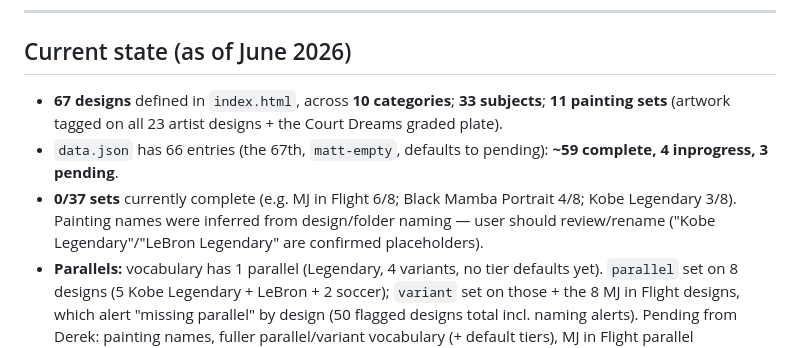
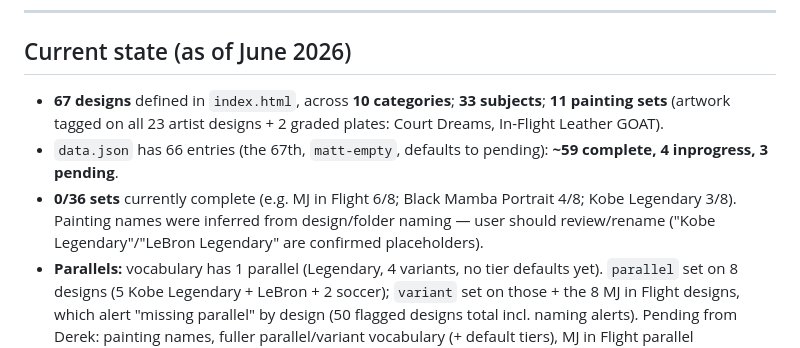
Before and after one commit to ddpedersen/perception-cards-tracker, a Markdown page: CLAUDE.md, the part around the change. Rendered like a GitHub page.

Commit message:
Update CLAUDE.md set counts after Leather GOAT plate join
Co-Authored-By: Claude Fable 5 <noreply@anthropic.com>

```diff
--- a/CLAUDE.md
+++ b/CLAUDE.md
@@ -110,9 +110,9 @@ Statuses **only upgrade** (pending→inprogress→complete). `onhold`/`archived`
 
 ## Current state (as of June 2026)
 
-- **67 designs** defined in `index.html`, across **10 categories**; **33 subjects**; **11 painting sets** (artwork tagged on all 23 artist designs + the Court Dreams graded plate).
+- **67 designs** defined in `index.html`, across **10 categories**; **33 subjects**; **11 painting sets** (artwork tagged on all 23 artist designs + 2 graded plates: Court Dreams, In-Flight Leather GOAT).
 - `data.json` has 66 entries (the 67th, `matt-empty`, defaults to pending): **~59 complete, 4 inprogress, 3 pending**.
-- **0/37 sets** currently complete (e.g. MJ in Flight 6/8; Black Mamba Portrait 4/8; Kobe Legendary 3/8). Painting names were inferred from design/folder naming — user should review/rename ("Kobe Legendary"/"LeBron Legendary" are confirmed placeholders).
+- **0/36 sets** currently complete (e.g. MJ in Flight 6/8; Black Mamba Portrait 4/8; Kobe Legendary 3/8). Painting names were inferred from design/folder naming — user should review/rename ("Kobe Legendary"/"LeBron Legendary" are confirmed placeholders).
 - **Parallels:** vocabulary has 1 parallel (Legendary, 4 variants, no tier defaults yet). `parallel` set on 8 designs (5 Kobe Legendary + LeBron + 2 soccer); `variant` set on those + the 8 MJ in Flight designs, which alert "missing parallel" by design (50 flagged designs total incl. naming alerts). Pending from Derek: painting names, fuller parallel/variant vocabulary (+ default tiers), MJ in Flight parallel assignments, then a **naming key** doc + sync parsing.
 - Sync pipeline operational; app loads cleanly, no JS errors.
 
```
